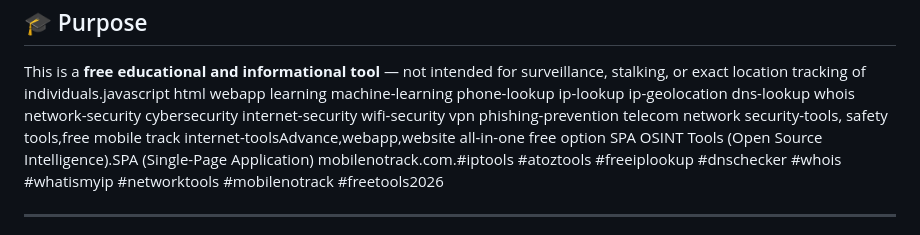
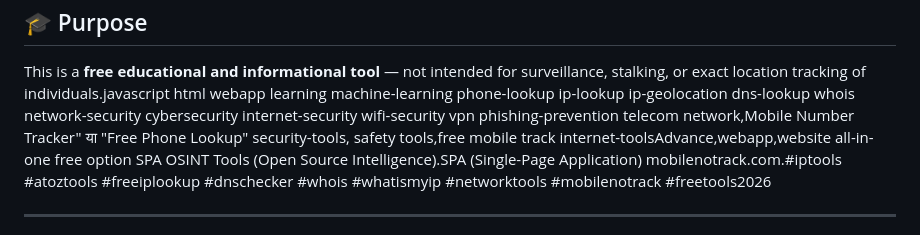
Before and after one commit to mobilenotrackk-dot/mobilenotrack, a Markdown page: README.md, the part around the change. Drawn GitHub-style.

Commit message:
Update README with Mobile Number Tracker information
Added 'Mobile Number Tracker' to the network section and updated related tools.

```diff
--- a/README.md
+++ b/README.md
@@ -68,7 +68,7 @@ wifi-security
 vpn
 phishing-prevention
 telecom
-network
+network,Mobile Number Tracker" या "Free Phone Lookup"
 security-tools, safety tools,free mobile track
 internet-toolsAdvance,webapp,website all-in-one free option SPA OSINT Tools (Open Source Intelligence).SPA (Single-Page Application)
 mobilenotrack.com.#iptools #atoztools #freeiplookup #dnschecker #whois #whatismyip #networktools #mobilenotrack #freetools2026
```
